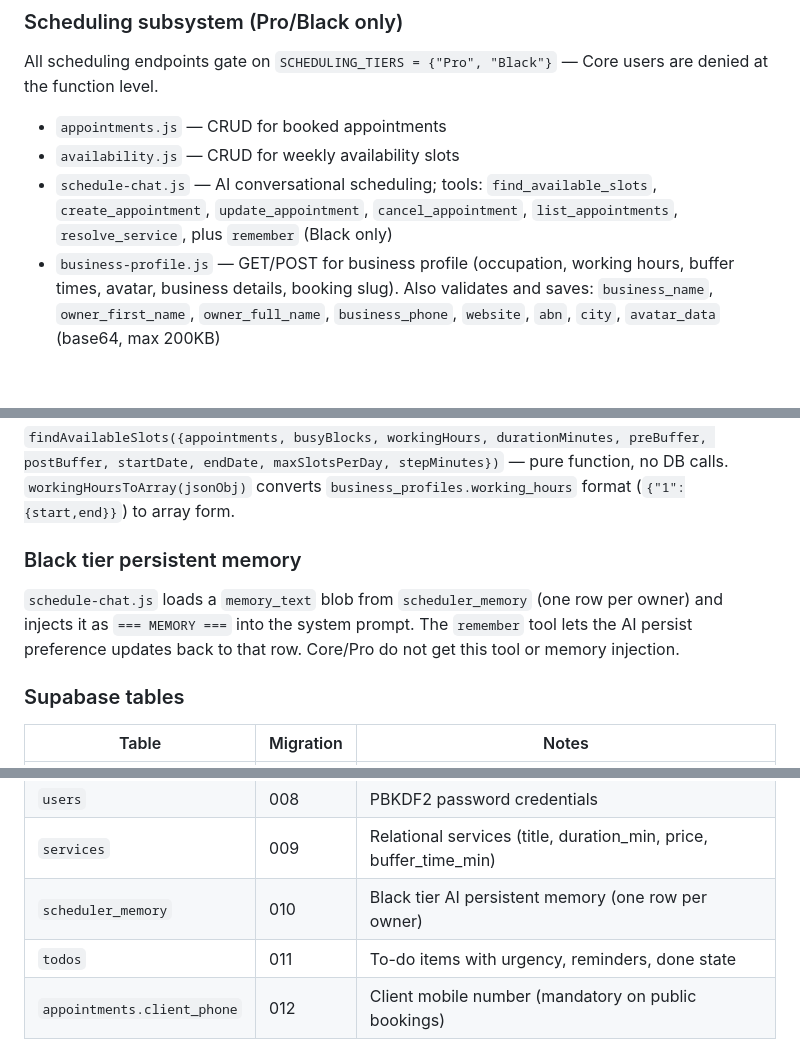
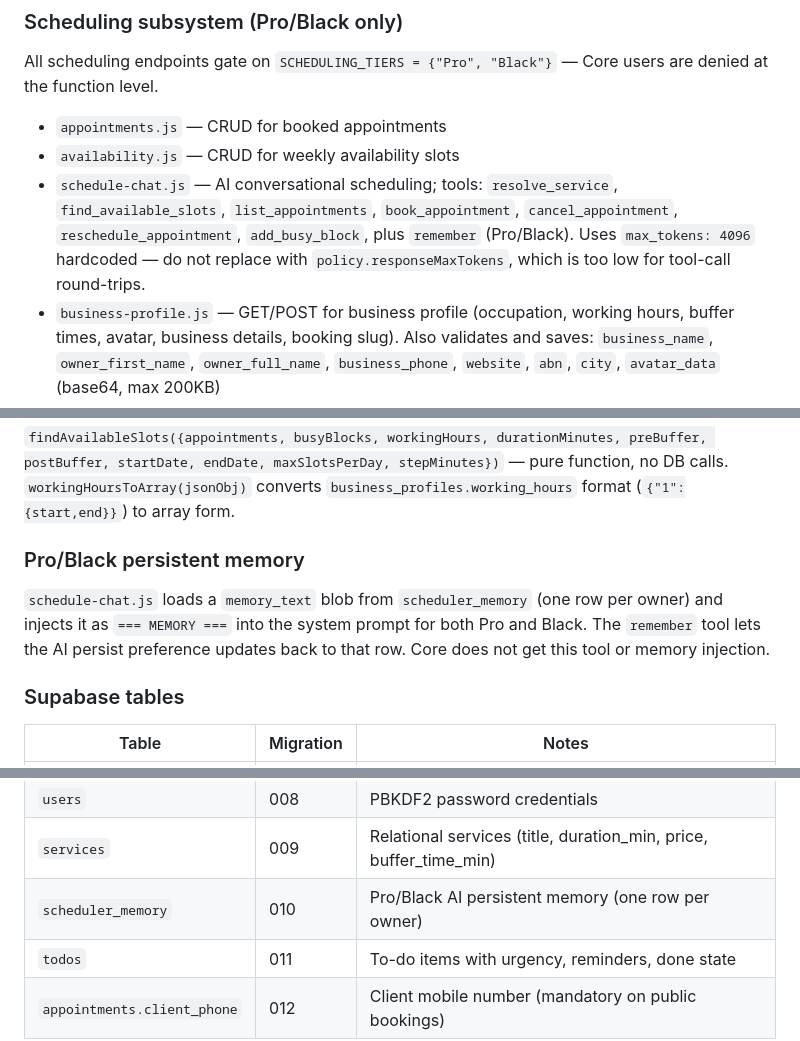
Before and after one commit to Text-Boss/textboss, a Markdown page: CLAUDE.md, 3 parts joined by grey strips. Drawn GitHub-style; blank space fills up the shorter version.

Commit message:
docs: fix and update CLAUDE.md
- Correct schedule-chat.js tool names (book_appointment, reschedule_appointment,
  add_busy_block) and note max_tokens:4096 must not be replaced with policy value
- Fix persistent memory section: remember tool and memory injection apply to
  Pro AND Black, not Black only
- Update scheduler_memory table note to reflect Pro/Black scope
- Document sidebar-toggle removal and sched-mobile-toggle pattern for mobile

Co-Authored-By: Claude Sonnet 4.6 <noreply@anthropic.com>

```diff
--- a/CLAUDE.md
+++ b/CLAUDE.md
@@ -104,7 +104,7 @@ All scheduling endpoints gate on `SCHEDULING_TIERS = {"Pro", "Black"}` — Core
 
 - `appointments.js` — CRUD for booked appointments
 - `availability.js` — CRUD for weekly availability slots
-- `schedule-chat.js` — AI conversational scheduling; tools: `find_available_slots`, `create_appointment`, `update_appointment`, `cancel_appointment`, `list_appointments`, `resolve_service`, plus `remember` (Black only)
+- `schedule-chat.js` — AI conversational scheduling; tools: `resolve_service`, `find_available_slots`, `list_appointments`, `book_appointment`, `cancel_appointment`, `reschedule_appointment`, `add_busy_block`, plus `remember` (Pro/Black). Uses `max_tokens: 4096` hardcoded — do not replace with `policy.responseMaxTokens`, which is too low for tool-call round-trips.
 - `business-profile.js` — GET/POST for business profile (occupation, working hours, buffer times, avatar, business details, booking slug). Also validates and saves: `business_name`, `owner_first_name`, `owner_full_name`, `business_phone`, `website`, `abn`, `city`, `avatar_data` (base64, max 200KB)
 - `services.js` — CRUD for the relational `services` table (replaces old JSONB services field on `business_profiles`)
 - `public-booking.js` — Unauthenticated client-facing booking via `book.html?owner=<slug>`. AI tools: `find_available_slots` + `confirm_booking`. `confirm_booking` requires `client_phone` (mandatory) and accepts optional `client_email`. On confirmation: sends SMS to owner (`business_phone`) + client via Mobile Message; sends Resend email to owner + client (if email provided); sends Web Push to owner with deep-link URL. Uses `_lib/sms.js` for SMS delivery.
@@ -124,8 +124,8 @@ All scheduling endpoints gate on `SCHEDULING_TIERS = {"Pro", "Black"}` — Core
 ### Scheduler AI model (`_lib/scheduler.js`)
 `findAvailableSlots({appointments, busyBlocks, workingHours, durationMinutes, preBuffer, postBuffer, startDate, endDate, maxSlotsPerDay, stepMinutes})` — pure function, no DB calls. `workingHoursToArray(jsonObj)` converts `business_profiles.working_hours` format (`{"1":{start,end}}`) to array form.
 
-### Black tier persistent memory
-`schedule-chat.js` loads a `memory_text` blob from `scheduler_memory` (one row per owner) and injects it as `=== MEMORY ===` into the system prompt. The `remember` tool lets the AI persist preference updates back to that row. Core/Pro do not get this tool or memory injection.
+### Pro/Black persistent memory
+`schedule-chat.js` loads a `memory_text` blob from `scheduler_memory` (one row per owner) and injects it as `=== MEMORY ===` into the system prompt for both Pro and Black. The `remember` tool lets the AI persist preference updates back to that row. Core does not get this tool or memory injection.
 
 ### Supabase tables
 | Table | Migration | Notes |
@@ -141,7 +141,7 @@ All scheduling endpoints gate on `SCHEDULING_TIERS = {"Pro", "Black"}` — Core
 | `busy_blocks` | 007 | Calendar blocks; `batch_id` for iCal import undo |
 | `users` | 008 | PBKDF2 password credentials |
 | `services` | 009 | Relational services (title, duration_min, price, buffer_time_min) |
-| `scheduler_memory` | 010 | Black tier AI persistent memory (one row per owner) |
+| `scheduler_memory` | 010 | Pro/Black AI persistent memory (one row per owner) |
 | `todos` | 011 | To-do items with urgency, reminders, done state |
 | `appointments.client_phone` | 012 | Client mobile number (mandatory on public bookings) |
 
```
Also changed, not shown: other parts of CLAUDE.md (+2 -0 lines).
